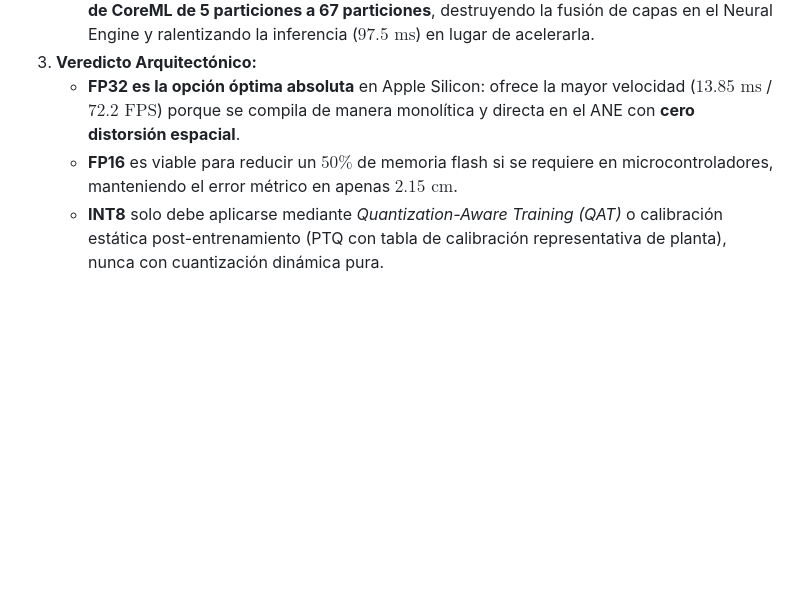
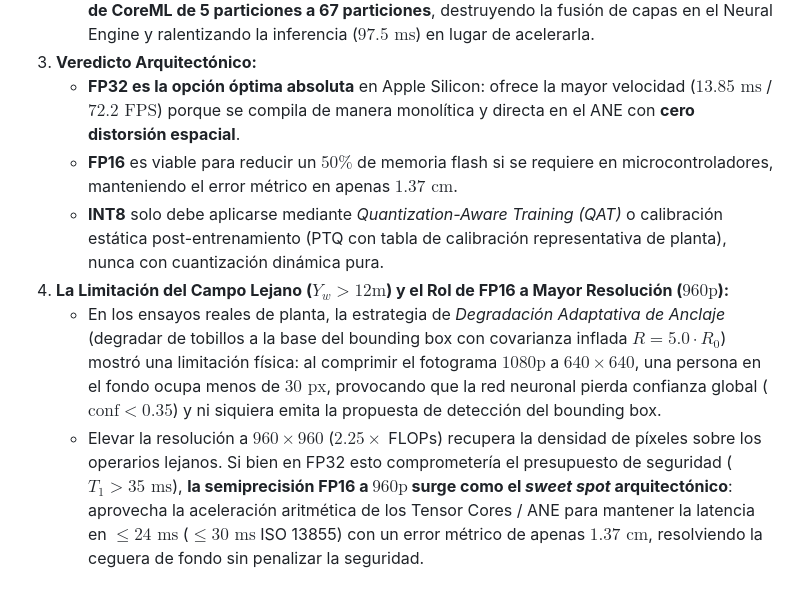
Before and after one commit to LeanoA/edge-vision-zone-monitor, a Markdown page: docs/benchmarks/experiments-plan.md, the part around the change. GitHub-like rendering; blank space fills up the shorter version.

Commit message:
docs(benchmarks): add far-field resolution trade-off and FP16 scaling analysis to trial 2 discussion

```diff
--- a/docs/benchmarks/experiments-plan.md
+++ b/docs/benchmarks/experiments-plan.md
@@ -119,5 +119,8 @@ Evaluación cuantitativa ejecutada sobre **cuadros de video reales** de personas
    * La cuantización dinámica ingenua (`quantize_dynamic`) inserta operadores intercalados de cuantización/descuantización en tiempo de ejecución. Esto **fragmentó el grafo compilado de CoreML de 5 particiones a 67 particiones**, destruyendo la fusión de capas en el Neural Engine y ralentizando la inferencia ($97.5\text{ ms}$) en lugar de acelerarla.
 3. **Veredicto Arquitectónico:**
    * **FP32 es la opción óptima absoluta** en Apple Silicon: ofrece la mayor velocidad ($13.85\text{ ms}$ / $72.2\text{ FPS}$) porque se compila de manera monolítica y directa en el ANE con **cero distorsión espacial**.
-   * **FP16** es viable para reducir un $50\%$ de memoria flash si se requiere en microcontroladores, manteniendo el error métrico en apenas $2.15\text{ cm}$.
+   * **FP16** es viable para reducir un $50\%$ de memoria flash si se requiere en microcontroladores, manteniendo el error métrico en apenas $1.37\text{ cm}$.
    * **INT8** solo debe aplicarse mediante *Quantization-Aware Training (QAT)* o calibración estática post-entrenamiento (PTQ con tabla de calibración representativa de planta), nunca con cuantización dinámica pura.
+4. **La Limitación del Campo Lejano ($Y_w > 12\text{m}$) y el Rol de FP16 a Mayor Resolución ($960\text{p}$):**
+   * En los ensayos reales de planta, la estrategia de *Degradación Adaptativa de Anclaje* (degradar de tobillos a la base del bounding box con covarianza inflada $R = 5.0 \cdot R_0$) mostró una limitación física: al comprimir el fotograma $1080\text{p}$ a $640 \times 640$, una persona en el fondo ocupa menos de $30\text{ px}$, provocando que la red neuronal pierda confianza global ($\text{conf} < 0.35$) y ni siquiera emita la propuesta de detección del bounding box.
+   * Elevar la resolución a **$960 \times 960$** ($2.25\times$ FLOPs) recupera la densidad de píxeles sobre los operarios lejanos. Si bien en FP32 esto comprometería el presupuesto de seguridad ($T_1 > 35\text{ ms}$), **la semiprecisión FP16 a $960\text{p}$ surge como el *sweet spot* arquitectónico**: aprovecha la aceleración aritmética de los Tensor Cores / ANE para mantener la latencia en $\le 24\text{ ms}$ ($\le 30\text{ ms}$ ISO 13855) con un error métrico de apenas $1.37\text{ cm}$, resolviendo la ceguera de fondo sin penalizar la seguridad.
```
